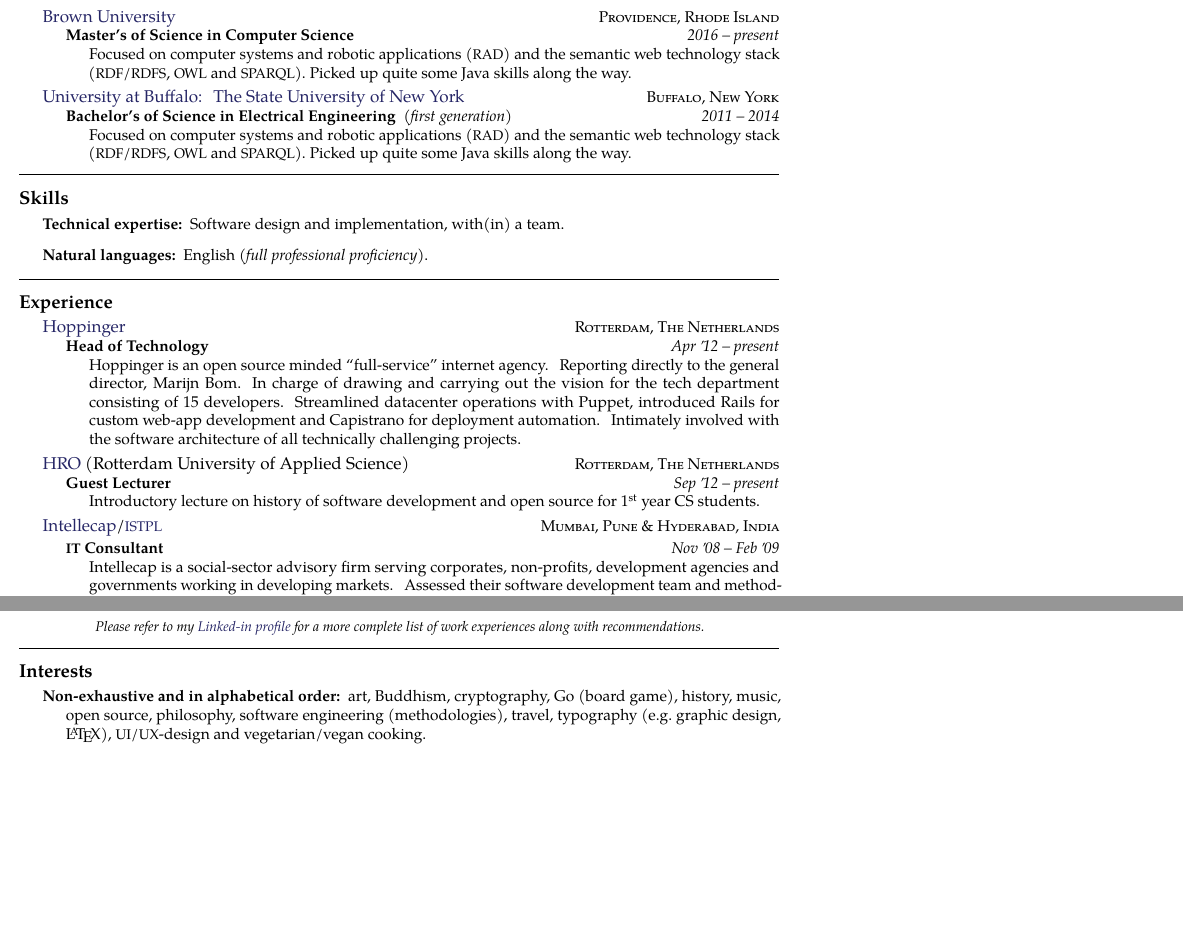
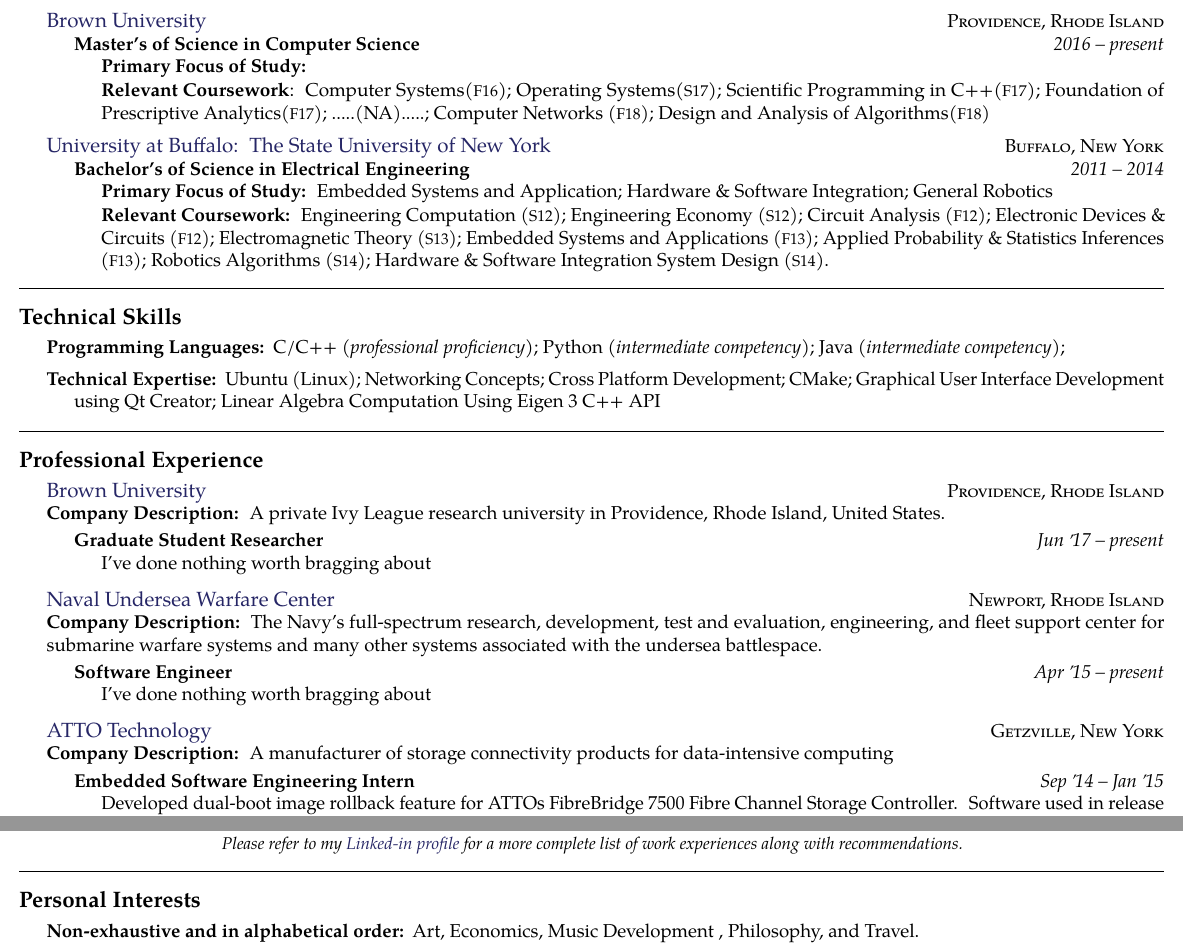
Before and after one commit to OmniTracker/Ronald-Baker-Resume, a LaTeX CV (ronald_baker_resume.tex): two parts of the page, joined at a grey line, cut so that both start at the same text, the shorter picture padded with empty space. Compiled offline with pdfLaTeX.

Commit message:
Updated Resume. Still a work in progress.

```diff
--- a/ronald_baker_resume.tex
+++ b/ronald_baker_resume.tex
@@ -11,10 +11,10 @@
 
 
 % Start a document with the here given default font size and paper size.
-\documentclass[10pt,a4paper]{article}
+\documentclass[12pt,a3paper]{article}
 
 % Set the page margins.
-\usepackage[a4paper,margin=0.75in]{geometry}
+\usepackage[a3paper,margin=0.75in]{geometry}
 
 % Setup the language.
 \usepackage[english]{babel}
@@ -53,57 +53,87 @@
 \roottitle{Education}
 
 \headedsection
-  {\href{https://www.brown.edu/}{Brown University}}
+  % Educational Institute
+  {\href{https://cs.brown.edu/}{Brown University}}
   {\textsc{Providence, Rhode Island}} {%
   \headedsubsection
+    % Degree Program
     {Master's of Science in Computer Science}
+    % Years of Enrollment
     {2016 -- present}
-    {\bodytext{Focused on computer systems and robotic applications (\acr{RAD}) and the semantic web technology stack (\acr{RDF}/\acr{RDFS}, \acr{OWL} and \acr{SPARQL}).  Picked up quite some Java skills along the way.}}
+    % Description of focus of study
+    {\bodytext{\textbf{Primary Focus of Study:}}
+
+     \bodytext{ \textbf{Relevant Coursework}: Computer Systems(\acr{F16}); Operating Systems(\acr{S17}); Scientific Programming in C++(\acr{F17}); Foundation of Prescriptive Analytics(\acr{F17}); .....(NA).....; Computer Networks (\acr{F18}); Design and Analysis of Algorithms(\acr{F18})}}
 }
 
 \headedsection
-  {\href{https://www.buffalo.edu/}{University at Buffalo: The State University of New York}}
+  % Educational Institute
+  {\href{http://engineering.buffalo.edu/content/seas/electrical.html}{University at Buffalo: The State University of New York}}
   {\textsc{Buffalo, New York}} {%
   \headedsubsection
-    {Bachelor's of Science in Electrical Engineering  \textnormal{\textit{~(first generation)}}}
-    {2011 -- 2014} {\bodytext{Focused on computer systems and robotic applications (\acr{RAD}) and the semantic web technology stack (\acr{RDF}/\acr{RDFS}, \acr{OWL} and \acr{SPARQL}).  Picked up quite some Java skills along the way.}}
+    % Degree Program
+    {Bachelor's of Science in Electrical Engineering}
+    % Years of Enrollment
+    {2011 -- 2014}
+    % Description of focus of study
+    {\bodytext{\textbf{Primary Focus of Study:} Embedded Systems and Application; Hardware \& Software Integration; General Robotics}
+    % Coursework
+     \bodytext{ \textbf{Relevant Coursework:} Engineering Computation (\acr{S12}); Engineering Economy (\acr{S12}); Circuit Analysis (\acr{F12}); Electronic Devices \& Circuits (\acr{F12}); Electromagnetic Theory (\acr{S13}); Embedded Systems and Applications (\acr{F13}); Applied Probability \& Statistics Inferences (\acr{F13}); Robotics Algorithms (\acr{S14}); Hardware \& Software Integration System Design (\acr{S14}).  }}
 }
 
 \spacedhrule{0.5em}{-0.4em}
 
-\roottitle{Skills}
+\roottitle{Technical Skills}
 
-\inlineheadsection  % special section that has an inline header with a 'hanging' paragraph
-  {Technical expertise:}
-  {Software design and implementation, with(in) a team.}
-
-\vspace{0.5em}
 \inlineheadsection
-  {Natural languages:}
-  { English \emph{(full professional proficiency)}.}
+  {Programming Languages:}
+  { C/C++  \emph{(professional proficiency)}; Python  \emph{(intermediate competency)}; Java \emph{(intermediate competency)};}
+\inlineheadsection
+  {Technical Expertise:}
+  {Ubuntu (Linux); Networking Concepts; Cross Platform Development; CMake; Graphical User Interface Development using Qt Creator; Linear Algebra Computation Using Eigen 3 C++ API}
 
 \spacedhrule{1.6em}{-0.4em}
 
-\roottitle{Experience}
+\roottitle{Professional Experience}
 
 \headedsection  % sets the header for the section and includes any subsections
-  {\href{http://www.hoppinger.com}{Hoppinger}}
-  {\textsc{Rotterdam, The Netherlands}} {%
+  {\href{http://robotics.cs.brown.edu/}{Brown University}}
+  {\textsc{Providence, Rhode Island}} {
+
+  % Basic Description of the Company
+  {\textbf{Company Description:} A private Ivy League research university in Providence, Rhode Island, United States.}
+
   \headedsubsection
-    {Head of Technology}
-    {Apr \apo12 -- present}
-    {\bodytext{Hoppinger is an open source minded ``full-service'' internet agency.  Reporting directly to the general director, Marijn Bom. In charge of drawing and carrying out the vision for the tech department consisting of 15 developers.  Streamlined datacenter operations with Puppet, introduced Rails for custom web-app development and Capistrano for deployment automation.  Intimately involved with the software architecture of all technically challenging projects.}}
+    {Graduate Student Researcher}
+    {Jun \apo17 -- present}
+    {\bodytext{I've done nothing worth bragging about}}
+}
+
+\headedsection  % sets the header for the section and includes any subsections
+  {\href{http://www.navsea.navy.mil/Home/Warfare-Centers/NUWC-Newport/}{Naval Undersea Warfare Center}}
+  {\textsc{Newport, Rhode Island}} {
+
+  % Basic Description of the Company
+  {\textbf{Company Description:} The Navy's full-spectrum research, development, test and evaluation, engineering, and fleet support center for submarine warfare systems and many other systems associated with the undersea battlespace.}
+
+  \headedsubsection
+    {Software Engineer}
+    {Apr \apo15 -- present}
+    {\bodytext{I've done nothing worth bragging about}}
 }
 
 \headedsection  % sets the header for a subsection and contains usually body text
-  {\href{http://www.hro.nl}{HRO} (Rotterdam University of Applied Science)}
-  {\textsc{Rotterdam, The Netherlands}} {%
+  {\href{https://www.atto.com/products/}{ATTO Technology}}
+  {\textsc{Getzville, New York}} {
+
+  % Basic Description of the Company
+  {\textbf{Company Description:} A manufacturer of storage connectivity products for data-intensive computing}
+
   \headedsubsection
-    {Guest Lecturer}
-    {Sep \apo12 -- present}
-    {\bodytext{Introductory lecture on history of software development and open source for 1\textsuperscript{st} year CS students.}}
+    {Embedded Software Engineering Intern}
+    {Sep \apo14 -- Jan \apo15}
+    {\bodytext{Developed dual-boot image rollback feature for ATTOs FibreBridge 7500 Fibre Channel Storage Controller. Software used in release build of fibre bridge.}}
 }
 
 \headedsection
-  {\href{http://www.intellecap.com}{Intellecap}/\href{http://istpl.in}{\acr{ISTPL}}}
-  {\textsc{Mumbai, Pune \& Hyderabad, India}} {%
@@ -110,10 +146,5 @@
 
   \headedsubsection
-    {\acr{IT} Consultant}
-    {Nov \apo08 -- Feb \apo09}
-    {\bodytext{Intellecap is a social-sector advisory firm serving corporates, non-profits, development agencies and governments working in developing markets. Assessed their software development team and methodologies, trained their developers and build several web applications.  One of those apps is \href{http://www.mostfit.org}{Mostfit}, an open source \acr{MIS} for \href{http://en.wikipedia.org/wiki/Microcredit}{microcredit} lenders.}}
+  {Electrical \& Mechanical Engineer / Technical Scholarship Intern}
+  {Jun \apo08 -- Aug \apo13}
 
-  \headedsubsection
-    {\acr{IT} \& Strategy Consultant}
-    {Jan \apo10 -- Aug \apo11}
-    {\bodytext{Called in to solve several technical challenges and look at potential growth strategies for \href{http://www.mostfit.org}{Mostfit}.}}
@@ -120,5 +160 @@
 
-  \headedsubsection
-    {CTO}
-    {Oct \apo11 -- Feb \apo12}
-    {\bodytext{Proudly joined the \acr{C}-family of Intellicap's software division, ISTPL, to make \href{http://www.mostfit.org}{Mostfit} the nr.1 software solution for micro credit lenders around the globe.  Contracts got terminated half a year later due to investment issues.}}
@@ -150,19 +162,16 @@
 
 \vspace{-0.2em}
 \begin{center}
-  \emph{\small Please refer to my \href{http://www.linkedin.com/in/ciesbreijs}{Linked-in profile} for a more complete list of work experiences along with recommendations.}
+  \emph{\small Please refer to my \href{https://www.linkedin.com/in/rhbaker2014/}{Linked-in profile} for a more complete list of work experiences along with recommendations.}
 \end{center}
 
 
 \spacedhrule{-0.2em}{-0.4em}
 
-\roottitle{Interests}
+\roottitle{Personal Interests}
 
 \inlineheadsection
   {Non-exhaustive and in alphabetical order:}
-  {art, Buddhism, cryptography, Go (board game), history, music, open source, philosophy, software engineering (methodologies), travel, typography (e.g.\ graphic design, \LaTeX), \acr{UI}/\acr{UX}-design and vegetarian/vegan cooking.}
-
+  {Art, Economics, Music Development , Philosophy, and Travel.}
 
 \end{document}
-
-＀
```
Also changed, not shown: ronald_baker_resume.tex (41 more changed lines).
